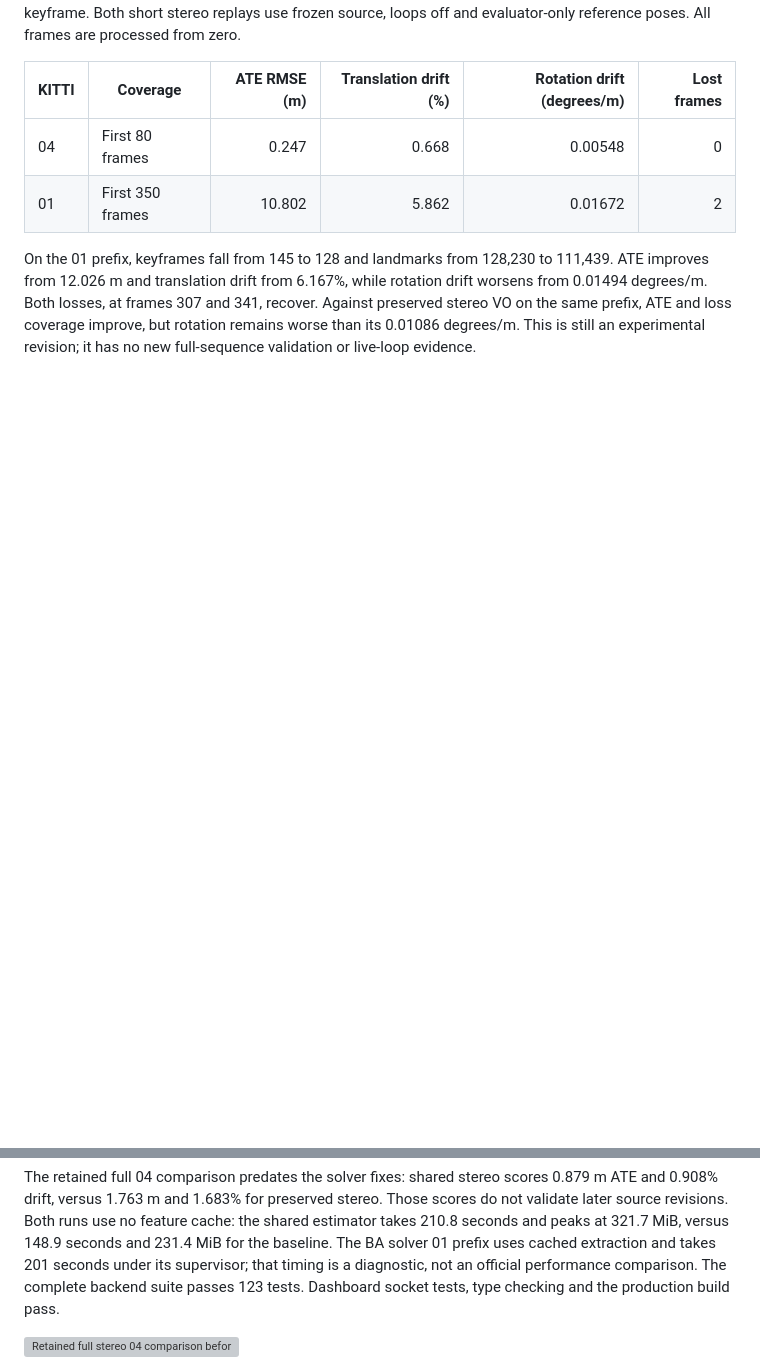
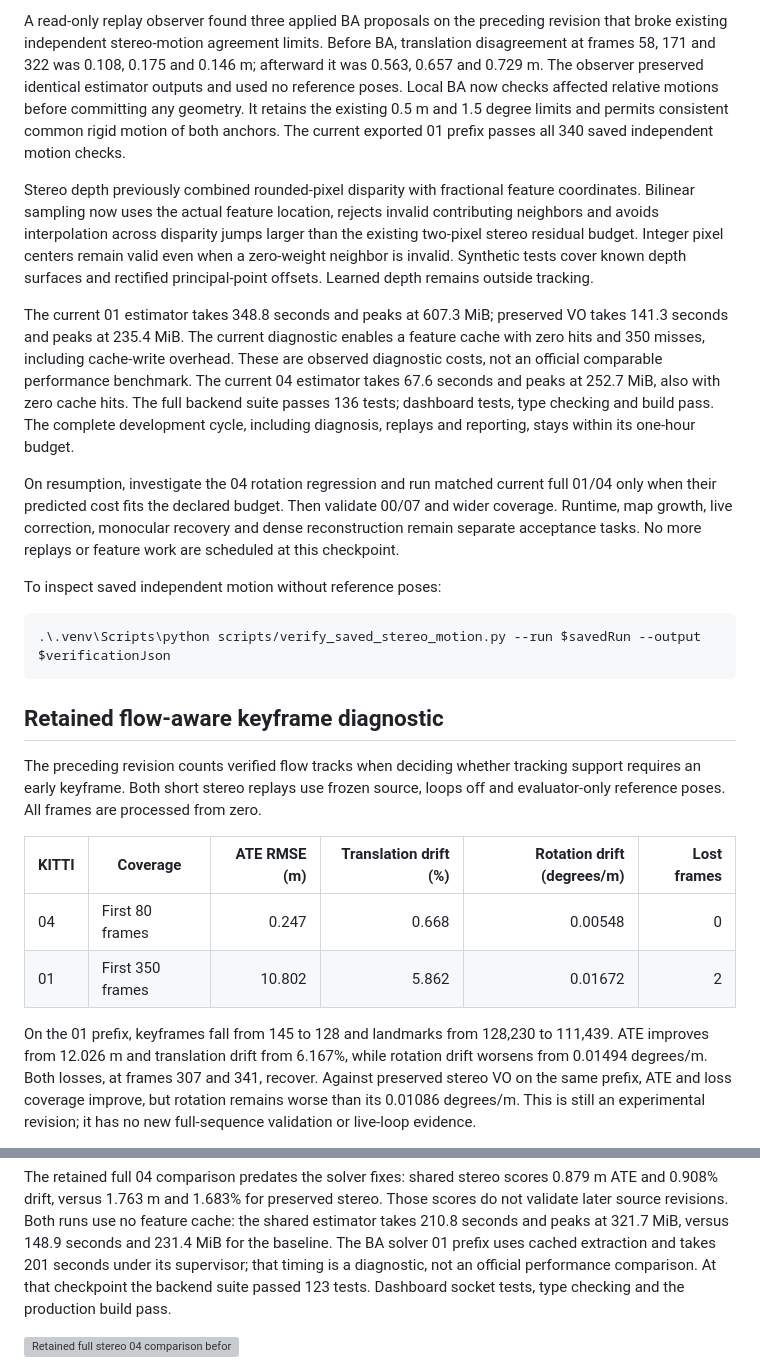
Before and after one commit to achitaan/Visual-SLAM, a Markdown page: docs/STEREO_REWORK.md, 2 parts joined by grey strips. GitHub-like rendering; blank space fills up the shorter version; grey boxes are pictures that could not be loaded.

Commit message:
Guard stereo BA motion and sample subpixel depth; preserve paused diagnostic results

````diff
--- a/docs/STEREO_REWORK.md
+++ b/docs/STEREO_REWORK.md
@@ -10,3 +42,44 @@ The latest revision counts verified flow tracks when deciding whether tracking
+A read-only replay observer found three applied BA proposals on the preceding
+revision that broke existing independent stereo-motion agreement limits. Before
+BA, translation disagreement at frames 58, 171 and 322 was 0.108, 0.175 and
+0.146 m; afterward it was 0.563, 0.657 and 0.729 m. The observer preserved identical
+estimator outputs and used no reference poses. Local BA now checks affected
+relative motions before committing any geometry. It retains the existing 0.5 m
+and 1.5 degree limits and permits consistent common rigid motion of both anchors.
+The current exported 01 prefix passes all 340 saved independent motion checks.
+
+Stereo depth previously combined rounded-pixel disparity with fractional feature
+coordinates. Bilinear sampling now uses the actual feature location, rejects
+invalid contributing neighbors and avoids interpolation across disparity jumps
+larger than the existing two-pixel stereo residual budget. Integer pixel centers
+remain valid even when a zero-weight neighbor is invalid. Synthetic tests cover
+known depth surfaces and rectified principal-point offsets. Learned depth remains
+outside tracking.
+
+The current 01 estimator takes 348.8 seconds and peaks at 607.3 MiB; preserved VO
+takes 141.3 seconds and peaks at 235.4 MiB. The current diagnostic enables a feature
+cache with zero hits and 350 misses, including cache-write overhead. These are
+observed diagnostic costs, not an official comparable performance benchmark.
+The current 04 estimator takes 67.6 seconds and peaks at 252.7 MiB, also with zero
+cache hits. The full backend suite passes 136 tests; dashboard tests, type checking
+and build pass. The complete development cycle, including diagnosis, replays and
+reporting, stays within its one-hour budget.
+
+On resumption, investigate the 04 rotation regression and run matched current
+full 01/04 only when their predicted cost fits the declared budget. Then validate
+00/07 and wider coverage. Runtime, map growth, live correction, monocular recovery
+and dense reconstruction remain separate acceptance tasks. No more replays or
+feature work are scheduled at this checkpoint.
+
+To inspect saved independent motion without reference poses:
+
+```powershell
+.\.venv\Scripts\python scripts/verify_saved_stereo_motion.py --run $savedRun --output $verificationJson
+```
+
+## Retained flow-aware keyframe diagnostic
+
+The preceding revision counts verified flow tracks when deciding whether tracking
 support requires an early keyframe. Both short stereo replays use frozen source,
 loops off and evaluator-only reference poses. All frames are processed from zero.
 
@@ -73,7 +146,7 @@ the shared estimator takes 210.8 seconds
 and peaks at 321.7 MiB, versus 148.9 seconds and 231.4 MiB for the baseline.
 The BA solver 01 prefix uses cached extraction and takes 201 seconds under its
 supervisor; that timing is a diagnostic, not an official performance comparison.
-The complete backend suite passes 123 tests. Dashboard socket tests, type checking
+At that checkpoint the backend suite passed 123 tests. Dashboard socket tests, type checking
 and the production build pass.
 
 ![Retained full stereo 04 comparison before solver fixes](benchmark/plots/stereo-rework04-full.png)
````
Also changed, not shown: other parts of docs/STEREO_REWORK.md (+34 -2 lines), README.md (+1 -1 lines), docs/benchmark/plots/stereo-rework01-motion-depth-overview.png (added), docs/benchmark/plots/stereo-rework01-motion-depth.png (added), docs/benchmark/plots/stereo-rework04-motion-depth.png (added), 10 other files.
